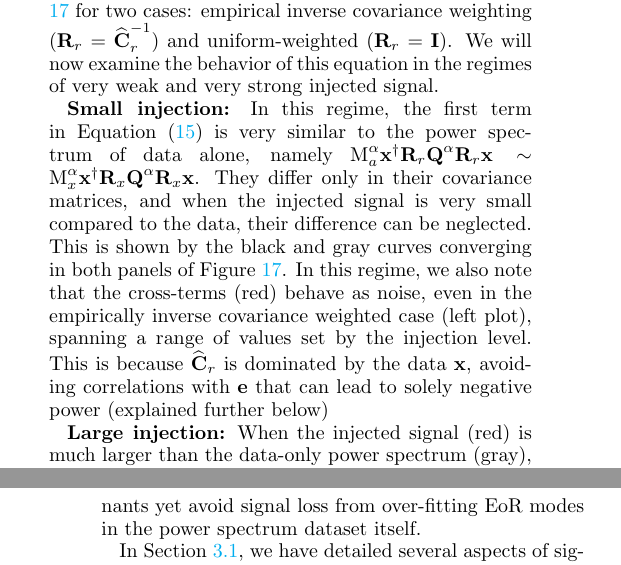
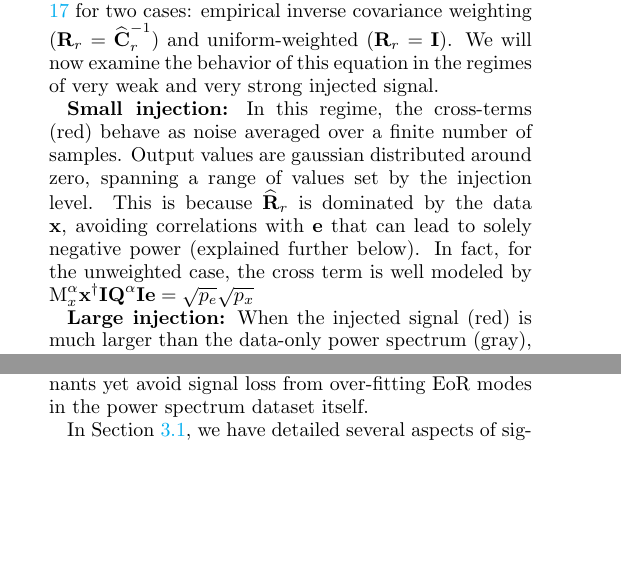
Before and after one commit to carinacheng/PAPERMethods_paper, a LaTeX paper (PAPER.tex): two parts of the columns of pages 16 and 23 of 31 before the commit and two parts of the columns of pages 16 and 20 of 31 after it, joined at a grey line, cut so that both start at the same text, the shorter picture padded with empty space. Compiled offline with pdfLaTeX.

Commit message:
Removed "small injection" discussion now irrelevant with Pout=Pr interpretation.  Added sentence about model for cross term

```diff
--- a/PAPER.tex
+++ b/PAPER.tex
@@ -1091,7 +1091,9 @@ P_{\rm out,\alpha} &= &  \text{M}^{\alpha}_{a}\textbf{x}^{\dagger}\textbf{R}_{r}
 In order to investigate the effect of each of these terms on signal loss, all three components are plotted in Figure \ref{fig:sigloss_terms} for two cases: empirical inverse covariance weighting ($\textbf{R}_{r} = \widehat{\textbf{C}}_{r}^{-1}$) and uniform-weighted ($\textbf{R}_{r} = \textbf{I}$). We will now examine the behavior of this equation in the regimes of very weak and very strong injected signal.
 
 {\bf Small injection:}
-In this regime, the first term in Equation \eqref{eq:crossterm} is very similar to the power spectrum of data alone, namely $\text{M}^{\alpha}_{a}\textbf{x}^{\dagger}\textbf{R}_{r}\textbf{Q}^{\alpha}\textbf{R}_{r}\textbf{x} \sim \text{M}^{\alpha}_{x}\textbf{x}^{\dagger}\textbf{R}_{x}\textbf{Q}^{\alpha}\textbf{R}_{x}\textbf{x}$. They differ only in their covariance matrices, and when the injected signal is very small compared to the data, their difference can be neglected. This is shown by the black and gray curves converging in both panels of Figure \ref{fig:sigloss_terms}. In this regime, we also note that the cross-terms (red) behave as noise, even in the empirically inverse covariance weighted case (left plot), spanning a range of values set by the injection level. This is because $\widehat{\textbf{C}}_{r}$ is dominated by the data $\textbf{x}$, avoiding correlations with $\textbf{e}$ that can lead to solely negative power (explained further below)%In this limit we might imagine that the cross-correlation should also be small, enabling us to recover just the EoR term. However, examining the cross-term plotted in Figure \ref{fig:sigloss_terms} (red) in the identity case (right plot), we see that this term is still large enough to have a significant impact on $P_{\rm out}$. It is in this regime where we're dominated by biases from the cross-terms, causing the difference between the signal-only term (green) and $P_{\rm out}$ (black). We also note that the cross-terms behave as noise at small injections even in the inverse covariance weighted case (left plot), spanning a range of values set by the injection level. This is because $\widehat{\textbf{C}}_{r}$ is dominated by the data $\textbf{x}$, avoiding correlations with $\textbf{e}$ that can lead to solely negative power (explained further below).
+%In this regime, the first term in Equation \eqref{eq:crossterm} is very similar to the power spectrum of data alone, namely $\text{M}^{\alpha}_{a}\textbf{x}^{\dagger}\textbf{R}_{r}\textbf{Q}^{\alpha}\textbf{R}_{r}\textbf{x} \sim \text{M}^{\alpha}_{x}\textbf{x}^{\dagger}\textbf{R}_{x}\textbf{Q}^{\alpha}\textbf{R}_{x}\textbf{x}$. They differ only in their covariance matrices, and when the injected signal is very small compared to the data, their difference can be neglected.
+%This is shown by the black and gray curves converging in both panels of Figure \ref{fig:sigloss_terms}.
+In this regime, the cross-terms (red) behave as noise averaged over a finite number of samples. Output values are gaussian distributed around zero, spanning a range of values set by the injection level. This is because $\widehat{\textbf{R}}_{r}$ is dominated by the data $\textbf{x}$, avoiding correlations with $\textbf{e}$ that can lead to solely negative power (explained further below). In fact, for the unweighted case, the cross term is well modeled by $\text{M}^{\alpha}_{x}\textbf{x}^{\dagger}\textbf{I}\textbf{Q}^{\alpha}\textbf{I}\textbf{e}=\sqrt{p_e}\sqrt{p_x}$ %In this limit we might imagine that the cross-correlation should also be small, enabling us to recover just the EoR term. However, examining the cross-term plotted in Figure \ref{fig:sigloss_terms} (red) in the identity case (right plot), we see that this term is still large enough to have a significant impact on $P_{\rm out}$. It is in this regime where we're dominated by biases from the cross-terms, causing the difference between the signal-only term (green) and $P_{\rm out}$ (black). We also note that the cross-terms behave as noise at small injections even in the inverse covariance weighted case (left plot), spanning a range of values set by the injection level. This is because $\widehat{\textbf{C}}_{r}$ is dominated by the data $\textbf{x}$, avoiding correlations with $\textbf{e}$ that can lead to solely negative power (explained further below).
 
 {\bf Large injection:}
 When the injected signal (red) is much larger than the data-only power spectrum (gray), the data-only components can
```
